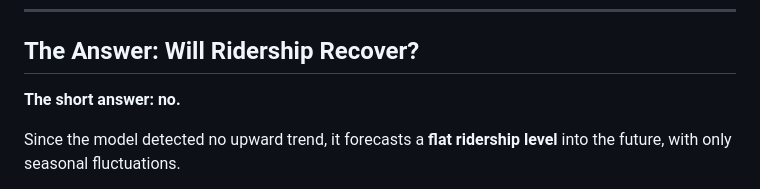
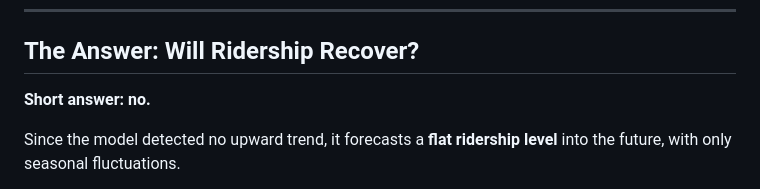
Before and after one commit to JaimeVal24/RTA_Ridership_Analysis, a Markdown page: README.md, the part around the change. GitHub-like rendering.

```diff
--- a/README.md
+++ b/README.md
@@ -62,7 +62,7 @@ The **intercept** represents the average monthly growth. With a **p-value of 0.6
 
 ## The Answer: Will Ridership Recover?
 
-**The short answer: no.**
+**Short answer: no.**
 
 Since the model detected no upward trend, it forecasts a **flat ridership level** into the future, with only seasonal fluctuations.
 
```
